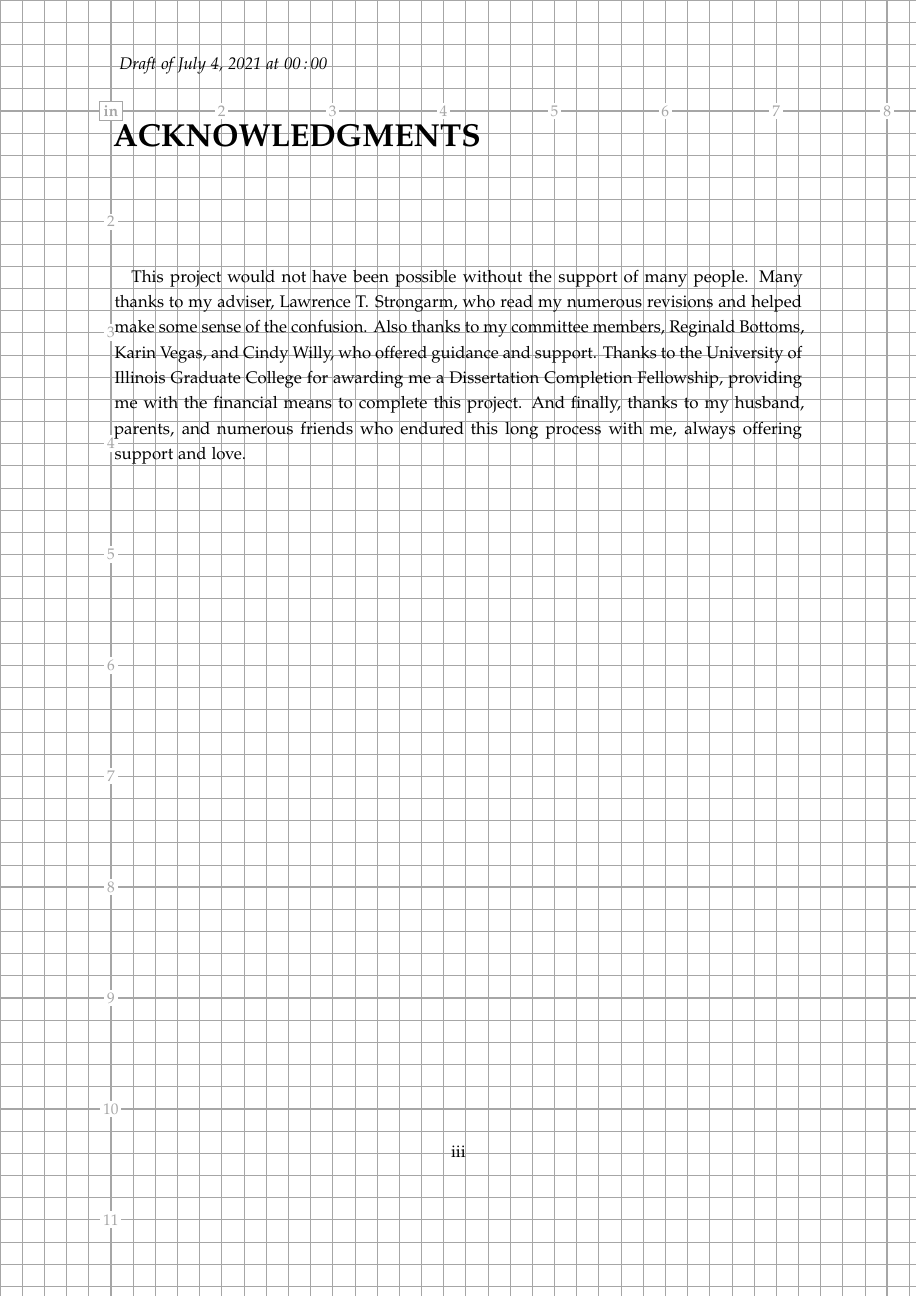
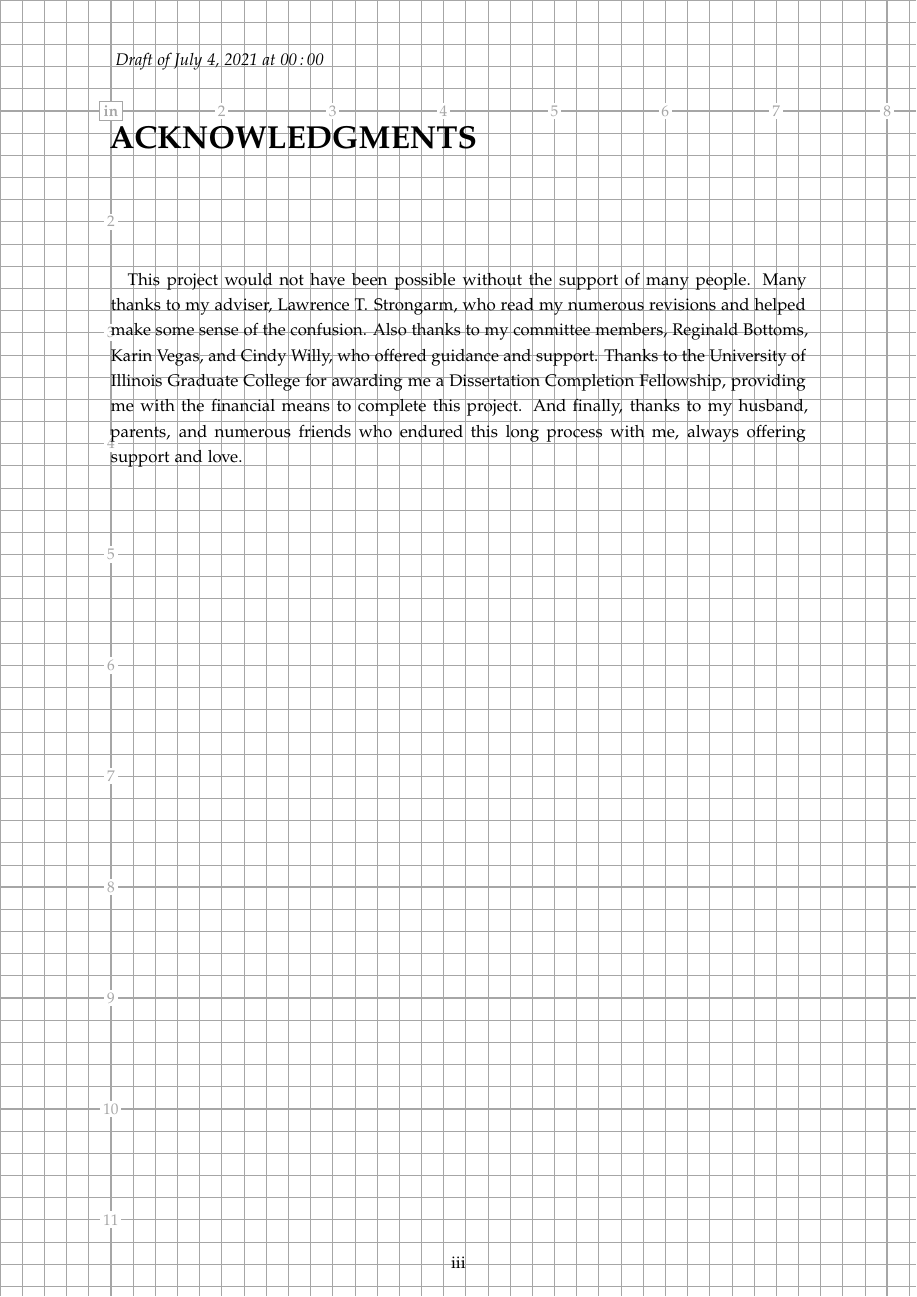
Before and after one commit to alexfikl/uiucthesis2020, a LaTeX thesis (thesis.tex, which reads uiucthesis2020.cls): page 3 of 19 before the commit and page 3 of 18 after it. Compiled offline with pdfLaTeX.

Commit message:
add option to force exactly 1in margins and ignore komascript

```diff
--- a/thesis.tex
+++ b/thesis.tex
@@ -1,4 +1,4 @@
-\documentclass[11pt,edeposit,draftthesis,layoutgrid]{uiucthesis2020}
+\documentclass[11pt,edeposit,draftthesis,layoutgrid,forcebottom]{uiucthesis2020}
 \input{thesisstyle}
 
 \usetikzlibrary{calc}
--- a/uiucthesis2020.cls
+++ b/uiucthesis2020.cls
@@ -18,6 +18,10 @@
 % double spacing
 \newif\if@doublespacing \@doublespacingfalse
 \DeclareOption{doublespacing}{\@doublespacingtrue}
+
+% force 1in bottom margin
+\newif\if@forcebottom \@forcebottomfalse
+\DeclareOption{forcebottom}{\@forcebottomtrue}
 
 % electronic deposit format
 \newif\if@edeposit \@edepositfalse
@@ -64,6 +68,13 @@
         \ifnum\timemm<10 0\fi\number\timemm}%
 \else
     \def\draftheader{\empty}
+\fi
+
+% hardcode bottom margin
+\if@forcebottom
+    \typearea{14}
+    \usepackage{geometry}
+    \AfterCalculatingTypearea{\geometry{margin=1in}}
 \fi
 
 % >>>
@@ -517,6 +528,8 @@
 
 % >>>
 
+\recalctypearea
+
 \endinput
 
 %% vim: nospell:filetype=tex
```
Also changed, not shown: thesis.pdf, uiucthesis2020.pdf, 1 other file.
